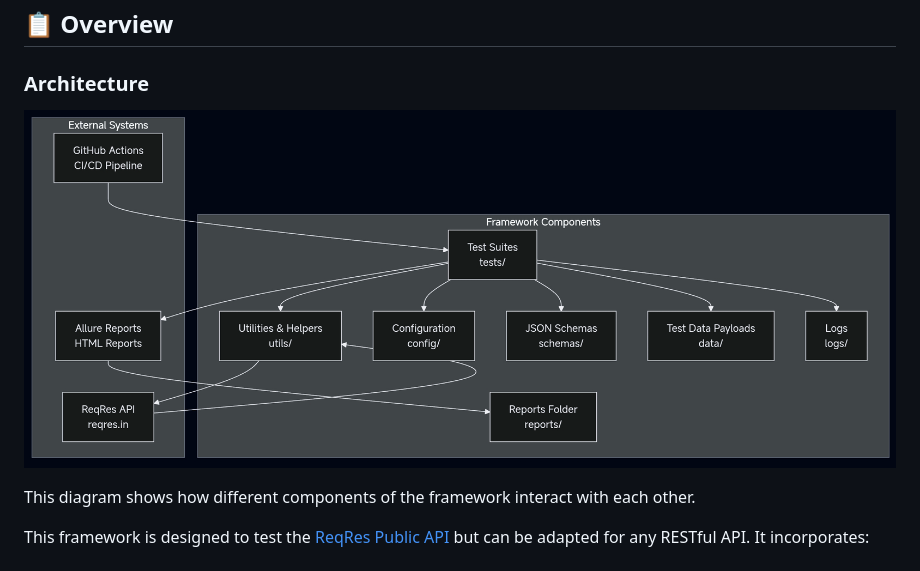
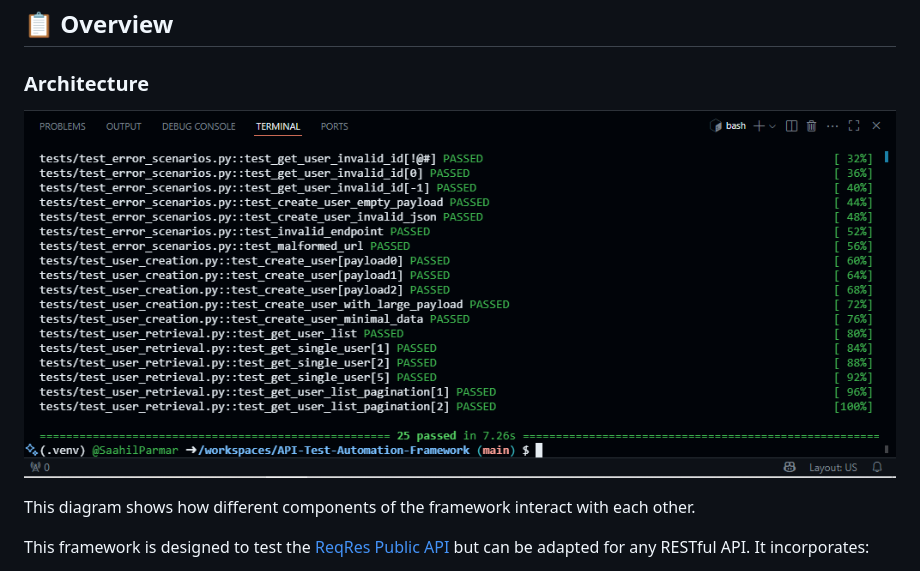
Before and after one commit to SaahilParmar/API-Test-Automation-Framework, a Markdown page: README.md, the part around the change. Rendered like a GitHub page; pictures changed too: images/Project_2_framework_architecture.PNG (added).

Commit message:
New Framework Architecture Image

```diff
--- a/README.md
+++ b/README.md
@@ -11,7 +11,7 @@ A professional, enterprise-grade API testing framework built with Python. This f
 ## 📋 Overview
 
 ### Architecture
-![Framework Architecture](images/p2_framework_architecture.jpg)
+![Framework Architecture](images/Project_2_framework_architecture.PNG)
 
 This diagram shows how different components of the framework interact with each other.
 
```
